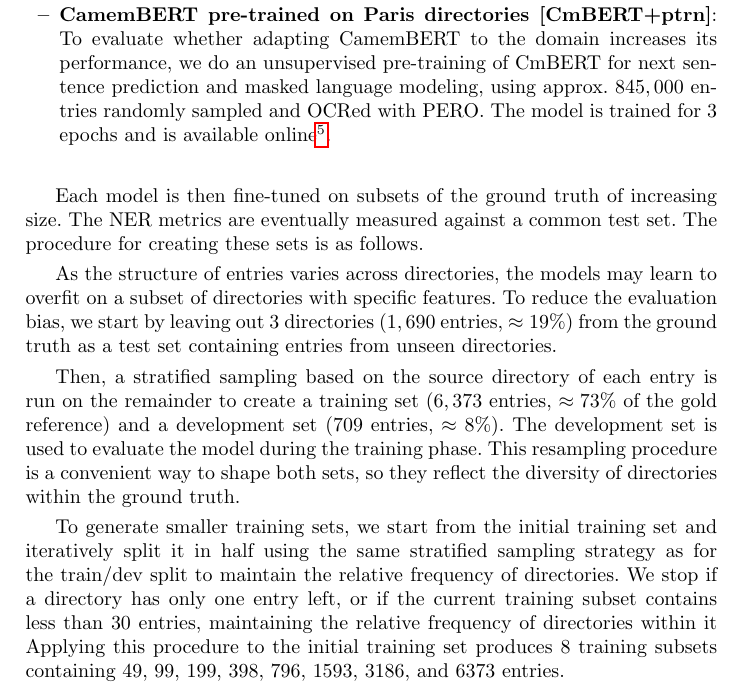
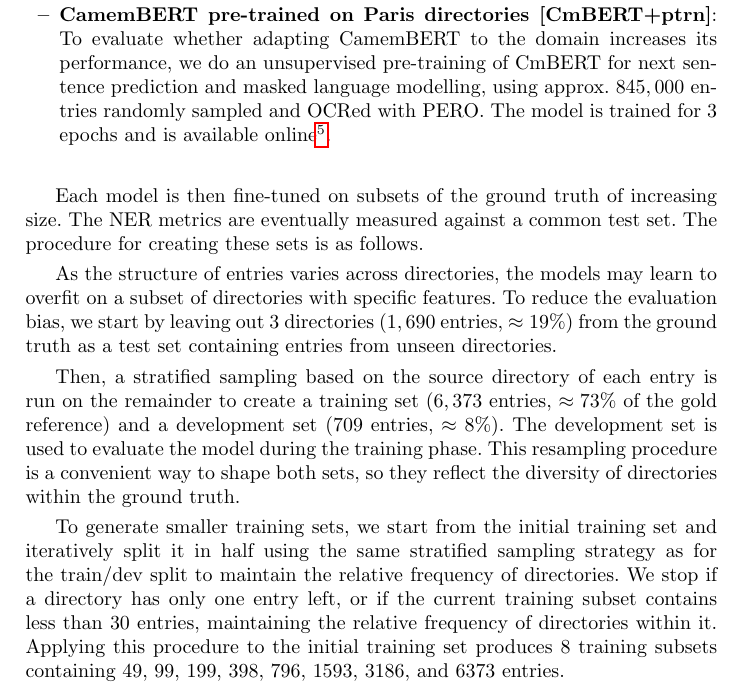
Before and after one commit to soduco/paper-ner-bench-das22, a LaTeX thesis (src-latex/main-paper.tex, which reads src-latex/parts/50-ner-xp1-training-set-size-and-pretraining.tex): part of page 10 of 19, cut so that both start at the same text. Compiled offline with pdfLaTeX.

Commit message:
Relecture globale et correction de coquilles

```diff
--- a/src-latex/parts/50-ner-xp1-training-set-size-and-pretraining.tex
+++ b/src-latex/parts/50-ner-xp1-training-set-size-and-pretraining.tex
@@ -16,7 +16,7 @@
     \item \textbf{Huggingface CamemBERT~[CmBERT]}: We rely on the implementation of BERT models provided by the software library Huggingface (transformers v.4.15.0, datasets v.1.17.0).
 We chose to reuse a CamemBERT model published on the Huggingface repository \footnote{\url{https://huggingface.co/Jean-Baptiste/camembert-ner}} and trained for NER on wikiner-fr.
 \item \textbf{CamemBERT pre-trained on Paris directories~[CmBERT+ptrn]}:
-To evaluate whether adapting CamemBERT to the domain increases its performance, we do an unsupervised pre-training of CmBERT for next sentence prediction and masked language modeling, using approx. $845,000$ entries randomly sampled and OCRed with PERO.
+To evaluate whether adapting CamemBERT to the domain increases its performance, we do an unsupervised pre-training of CmBERT for next sentence prediction and masked language modelling, using approx. $845,000$ entries randomly sampled and OCRed with PERO.
 The model is trained for 3 epochs and is available online\footnote{\url{https://huggingface.co/HueyNemud/das22-10-camembert_pretrained}}.
 \end{itemize}
 
@@ -34,7 +34,7 @@
 This resampling procedure is a convenient way to shape both sets, so they reflect the diversity of directories within the ground truth.
 
 To generate smaller training sets, we start from the initial training set and iteratively split it in half using the same stratified sampling strategy as for the train/dev split to maintain the relative frequency of directories.
-We stop if a directory has only one entry left, or if the current training subset contains less than 30 entries, maintaining the relative frequency of directories within it
+We stop if a directory has only one entry left, or if the current training subset contains less than 30 entries, maintaining the relative frequency of directories within it.
 Applying this procedure to the initial training set produces 8 training subsets containing 49, 99, 199, 398, 796, 1593, 3186, and 6373 entries.
 
 The three models are fine-tuned on the NER task 5 times using each of the 8 training subsets, with an early stopping criterion based on the number of training steps without improvement of the F1-score.
```
